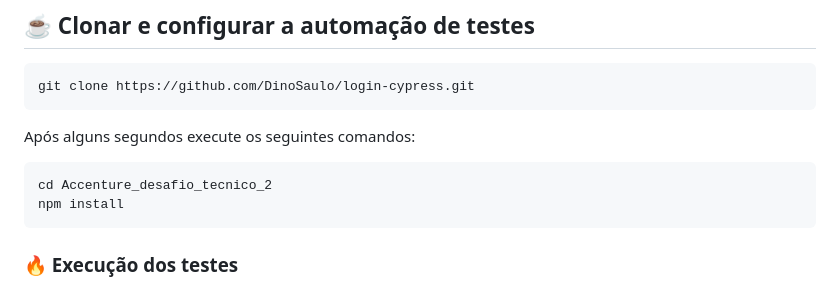
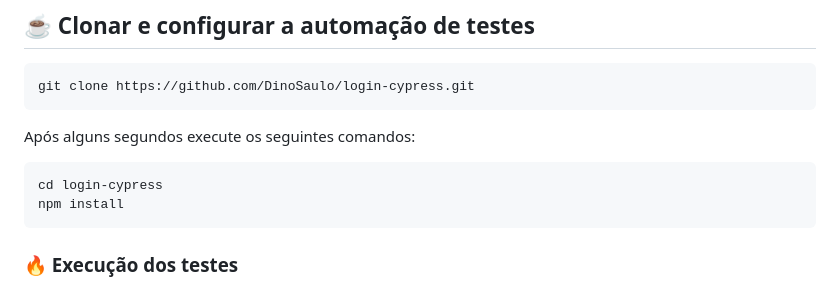
Before and after one commit to DinoSaulo/login-cypress, a Markdown page: README.md, the part around the change. GitHub-like rendering.

````diff
--- a/README.md
+++ b/README.md
@@ -45,7 +45,7 @@ git clone https://github.com/DinoSaulo/login-cypress.git
 Após alguns segundos execute os seguintes comandos:
 
 ```bash
-cd Accenture_desafio_tecnico_2
+cd login-cypress
 npm install
 ```
 
````
